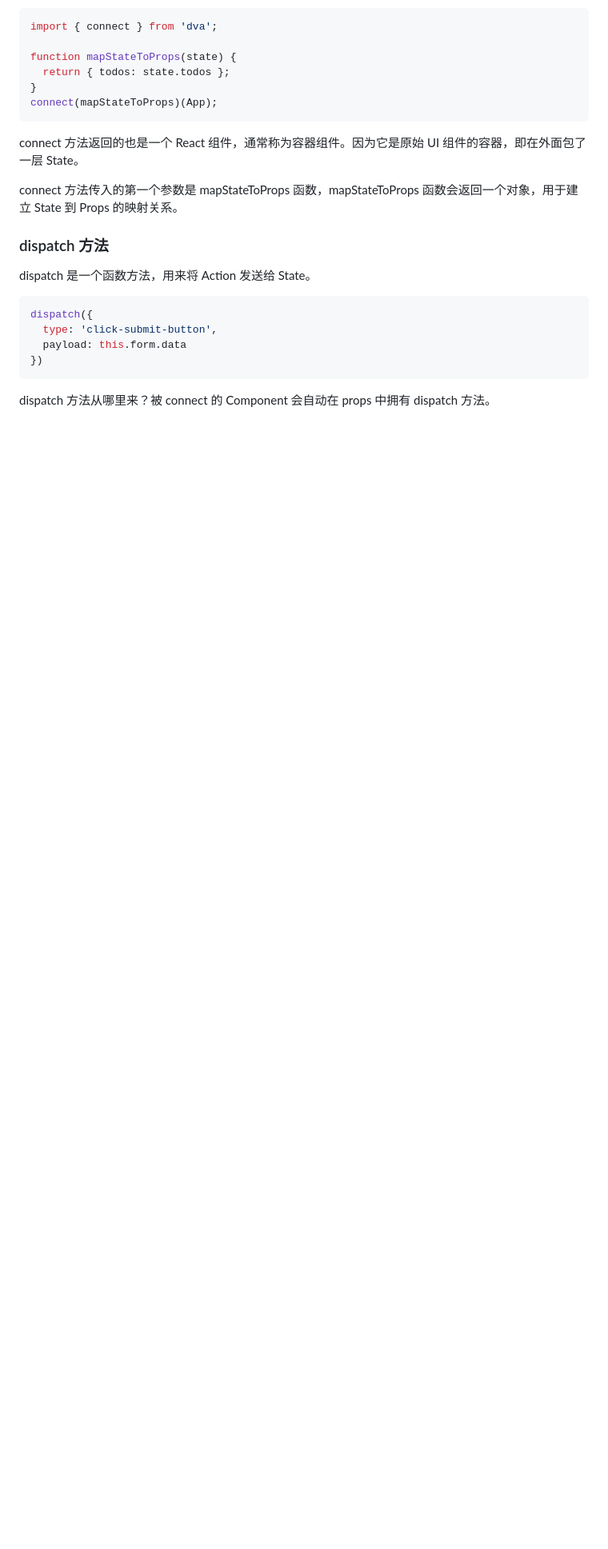
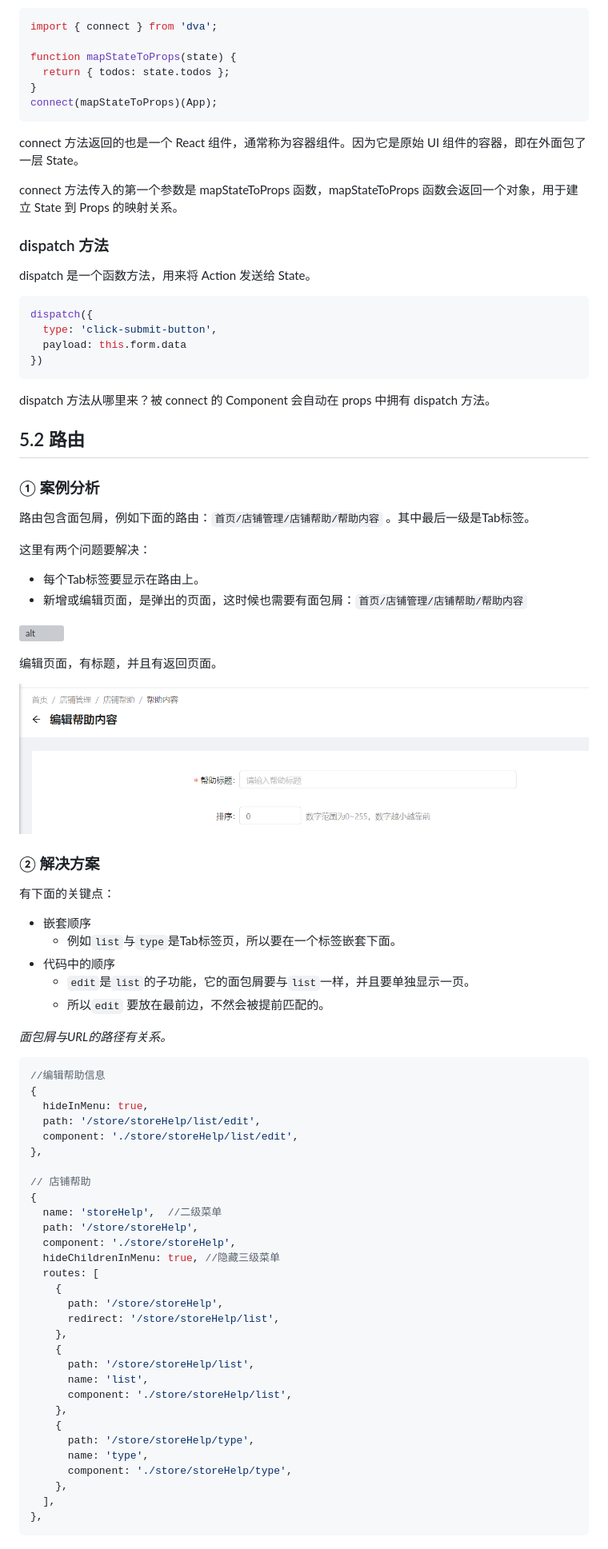
Before and after one commit to fanhualei/wukong-antdpro, a Markdown page: doc/antdpro-useful.md, the part around the change printed below. Shown: that part at 80% size. Rendered like a GitHub page; pictures changed too: doc/imgs/example2-helplist-page-edit.png (added); blank space fills up the shorter version; grey boxes are pictures that could not be loaded.

````diff
--- a/doc/antdpro-useful.md
+++ b/doc/antdpro-useful.md
@@ -755,3 +761,73 @@ dispatch({
 ```
 
 dispatch 方法从哪里来？被 connect 的 Component 会自动在 props 中拥有 dispatch 方法。
+
+
+
+## 5.2 路由
+
+
+
+### ① 案例分析
+
+路由包含面包屑，例如下面的路由：`首页/店铺管理/店铺帮助/帮助内容`  。其中最后一级是Tab标签。
+
+这里有两个问题要解决：
+
+* 每个Tab标签要显示在路由上。
+* 新增或编辑页面，是弹出的页面，这时候也需要有面包屑：`首页/店铺管理/店铺帮助/帮助内容`
+
+
+
+![alt](imgs/example2-helplist-page-total.png)
+
+编辑页面，有标题，并且有返回页面。
+
+![alt](imgs/example2-helplist-page-edit.png)
+
+
+
+### ② 解决方案
+
+有下面的关键点：
+
+* 嵌套顺序
+  * 例如`list`与`type`是Tab标签页，所以要在一个标签嵌套下面。
+* 代码中的顺序
+  * `edit`是`list`的子功能，它的面包屑要与`list`一样，并且要单独显示一页。
+  * 所以`edit` 要放在最前边，不然会被提前匹配的。
+
+*面包屑与URL的路径有关系。*
+
+```typescript
+//编辑帮助信息
+{
+  hideInMenu: true,
+  path: '/store/storeHelp/list/edit',
+  component: './store/storeHelp/list/edit',
+},
+
+// 店铺帮助
+{
+  name: 'storeHelp',  //二级菜单
+  path: '/store/storeHelp',
+  component: './store/storeHelp',
+  hideChildrenInMenu: true, //隐藏三级菜单
+  routes: [
+    {
+      path: '/store/storeHelp',
+      redirect: '/store/storeHelp/list',
+    },
+    {
+      path: '/store/storeHelp/list',
+      name: 'list',
+      component: './store/storeHelp/list',
+    },
+    {
+      path: '/store/storeHelp/type',
+      name: 'type',
+      component: './store/storeHelp/type',
+    },
+  ],
+},
+```
````
Also changed, not shown: other parts of doc/antdpro-useful.md (+7 -1 lines), doc/common-util.md (+38 -3 lines), 17 other files.
